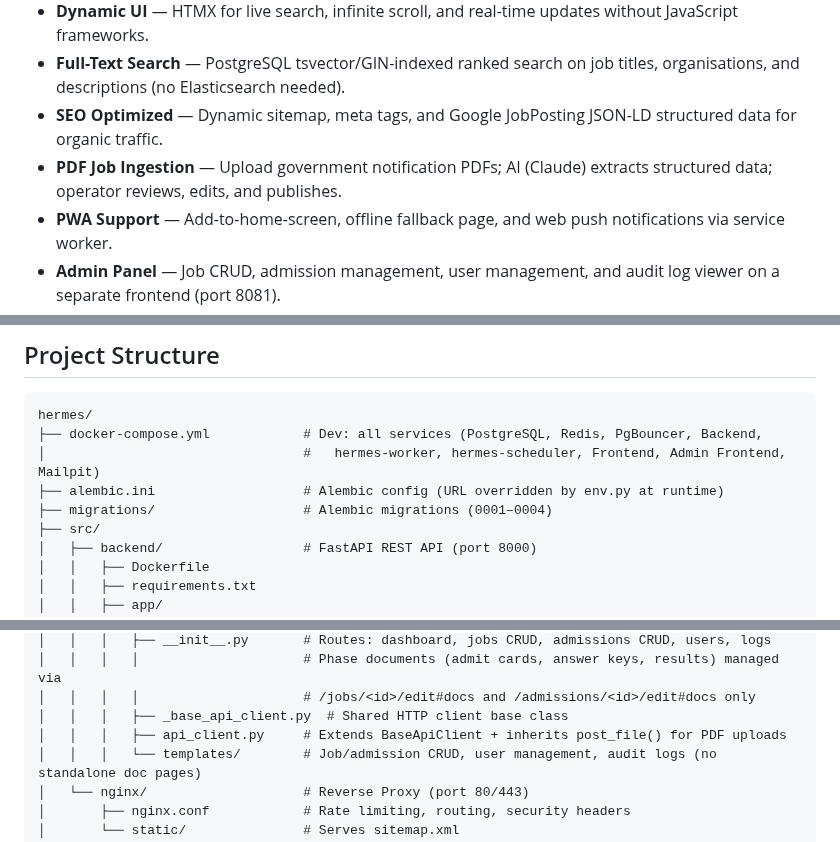
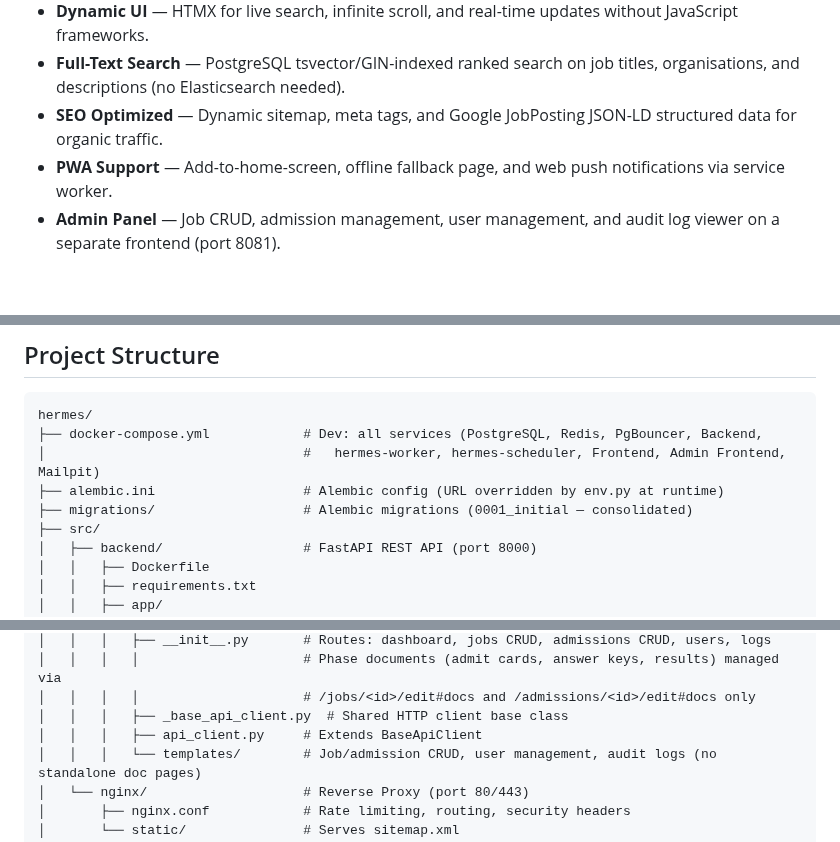
Before and after one commit to vacancyhai/hermes, a Markdown page: README.md, 3 parts joined by grey strips. Rendered like a GitHub page; blank space fills up the shorter version.

```diff
--- a/README.md
+++ b/README.md
@@ -73,7 +73,6 @@ PostgreSQL and Redis are isolated inside Docker networks — never exposed to th
 - **Dynamic UI** — HTMX for live search, infinite scroll, and real-time updates without JavaScript frameworks.
 - **Full-Text Search** — PostgreSQL tsvector/GIN-indexed ranked search on job titles, organisations, and descriptions (no Elasticsearch needed).
 - **SEO Optimized** — Dynamic sitemap, meta tags, and Google JobPosting JSON-LD structured data for organic traffic.
-- **PDF Job Ingestion** — Upload government notification PDFs; AI (Claude) extracts structured data; operator reviews, edits, and publishes.
 - **PWA Support** — Add-to-home-screen, offline fallback page, and web push notifications via service worker.
 - **Admin Panel** — Job CRUD, admission management, user management, and audit log viewer on a separate frontend (port 8081).
 - **Firebase Auth** — Email/password (OTP-verified), Google OAuth (popup), and Phone OTP login via Firebase JS SDK; backend verifies Firebase ID tokens and issues internal JWTs; auto-links existing accounts by email; supports legacy user migration. On logout, both the access token and (if provided) the refresh token are revoked in Redis so neither can be reused.
@@ -180,7 +178,7 @@ hermes/
 ├── docker-compose.yml            # Dev: all services (PostgreSQL, Redis, PgBouncer, Backend,
 │                                 #   hermes-worker, hermes-scheduler, Frontend, Admin Frontend, Mailpit)
 ├── alembic.ini                   # Alembic config (URL overridden by env.py at runtime)
-├── migrations/                   # Alembic migrations (0001–0004)
+├── migrations/                   # Alembic migrations (0001_initial — consolidated)
 ├── src/
 │   ├── backend/                  # FastAPI REST API (port 8000)
 │   │   ├── Dockerfile
@@ -232,7 +228,7 @@ hermes/
 │   │   │   │                     # Phase documents (admit cards, answer keys, results) managed via
 │   │   │   │                     # /jobs/<id>/edit#docs and /admissions/<id>/edit#docs only
 │   │   │   ├── _base_api_client.py  # Shared HTTP client base class
-│   │   │   ├── api_client.py     # Extends BaseApiClient + inherits post_file() for PDF uploads
+│   │   │   ├── api_client.py     # Extends BaseApiClient
 │   │   │   └── templates/        # Job/admission CRUD, user management, audit logs (no standalone doc pages)
 │   └── nginx/                    # Reverse Proxy (port 80/443)
 │       ├── nginx.conf            # Rate limiting, routing, security headers
```
Also changed, not shown: other parts of README.md (+4 -7 lines).
